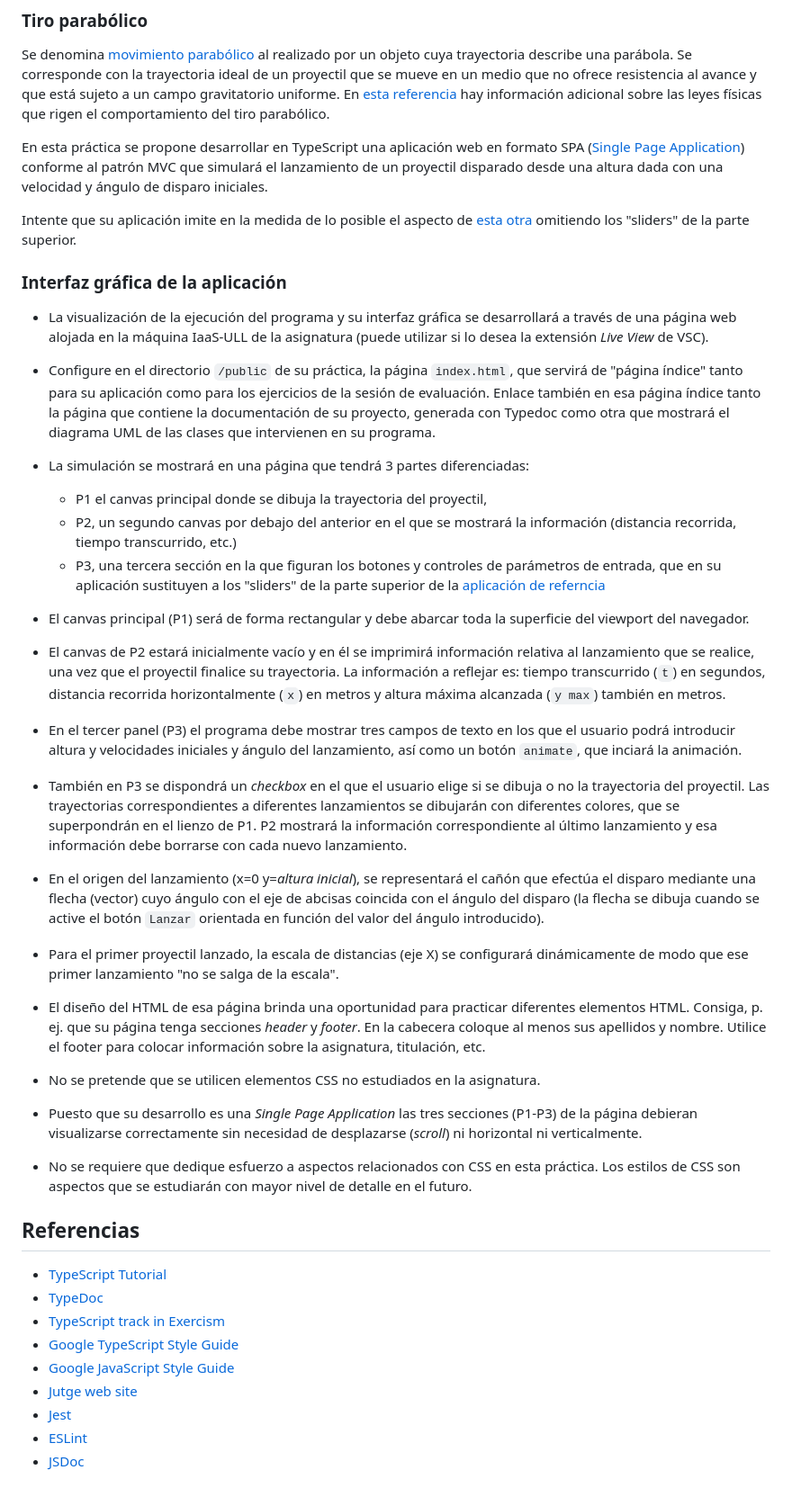
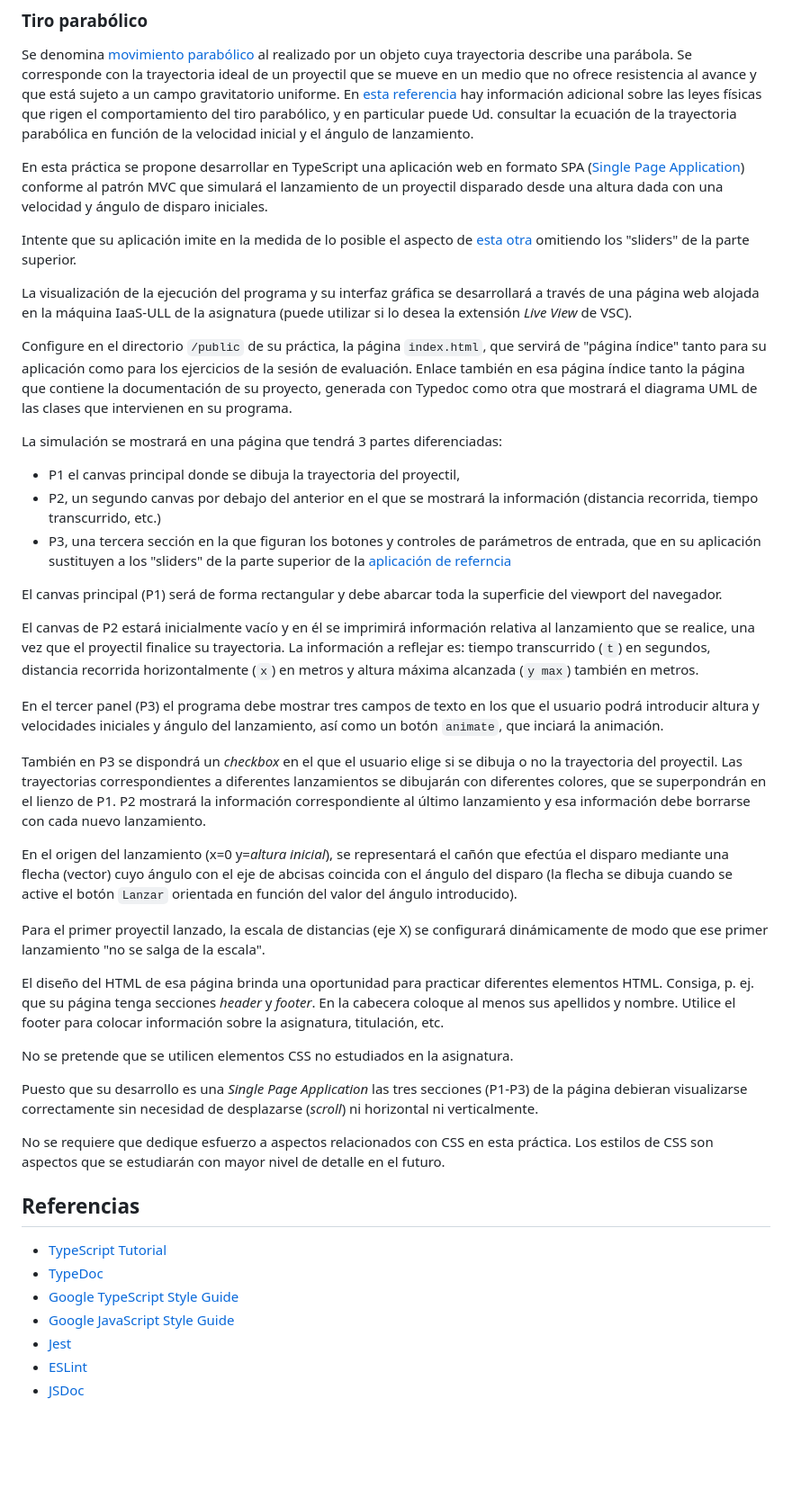
Before and after one commit to ULL-ESIT-PAI-2025-2026/25-26_P10_ProjectileAnimation, a Markdown page: p10_ProjectileAnimation.md, the part around the change. Shown at 90% size. Rendered like a GitHub page; blank space fills up the shorter version.

Commit message:
Text improvement

```diff
--- a/p10_ProjectileAnimation.md
+++ b/p10_ProjectileAnimation.md
@@ -86,7 +86,9 @@ Se corresponde con la trayectoria ideal de un proyectil que se mueve en un medio
 resistencia al avance y que está sujeto a un campo gravitatorio uniforme.
 En [esta
 referencia](https://espanol.libretexts.org/Bookshelves/Fisica/Libro%3A_Fisica_(sin_limites)/3%3A_Cinem%C3%A1tica_bidimensional/3.3%3A_Movimiento_del_proyectil?readerView)
-hay información adicional sobre las leyes físicas que rigen el comportamiento del tiro parabólico.
+hay información adicional sobre las leyes físicas que rigen el comportamiento del tiro parabólico, y en
+particular puede Ud. consultar la ecuación de la trayectoria parabólica en función de la velocidad inicial y
+el ángulo de lanzamiento.
 
 En esta práctica se propone desarrollar en TypeScript una aplicación web en formato SPA
 ([Single Page Application](https://en.wikipedia.org/wiki/Single-page_application))
@@ -97,67 +99,64 @@ Intente que su aplicación imite en la medida de lo posible el aspecto de
 [esta otra](https://demonstrations.wolfram.com/AnimatedProjectileMotion/)
 omitiendo los "sliders" de la parte superior.
 
-### Interfaz gráfica de la aplicación
-* La visualización de la ejecución del programa y su interfaz gráfica se desarrollará a través de una página web alojada
+La visualización de la ejecución del programa y su interfaz gráfica se desarrollará a través de una página web alojada
 en la máquina IaaS-ULL de la asignatura (puede utilizar si lo desea la extensión *Live View* de VSC).
 
-* Configure en el directorio `/public` de su práctica, la página `index.html`,
+Configure en el directorio `/public` de su práctica, la página `index.html`,
 que servirá de "página índice" tanto para su aplicación como para los ejercicios de la sesión de evaluación.
 Enlace también en esa página índice tanto la página que contiene la documentación de su proyecto, generada con
 Typedoc como otra que mostrará el diagrama UML de las clases que intervienen en su programa.
 
-* La simulación se mostrará en una página que tendrá 3 partes diferenciadas:
-    * P1 el canvas principal donde se dibuja la trayectoria del proyectil,
-    * P2, un segundo canvas por debajo del anterior en el que se mostrará la información (distancia recorrida, tiempo transcurrido, etc.)
-    * P3, una tercera sección en la que figuran los botones y controles de parámetros de entrada, que en su
-      aplicación sustituyen a los "sliders" de la parte superior de la
-      [aplicación de referncia](https://demonstrations.wolfram.com/AnimatedProjectileMotion/)
+La simulación se mostrará en una página que tendrá 3 partes diferenciadas:
+* P1 el canvas principal donde se dibuja la trayectoria del proyectil,
+* P2, un segundo canvas por debajo del anterior en el que se mostrará la información (distancia recorrida, tiempo transcurrido, etc.)
+* P3, una tercera sección en la que figuran los botones y controles de parámetros de entrada, que en su
+  aplicación sustituyen a los "sliders" de la parte superior de la
+  [aplicación de referncia](https://demonstrations.wolfram.com/AnimatedProjectileMotion/)
 
-* El canvas principal (P1) será de forma rectangular y debe abarcar toda la superficie del viewport del navegador.
+El canvas principal (P1) será de forma rectangular y debe abarcar toda la superficie del viewport del navegador.
 
-* El canvas de P2 estará inicialmente vacío y en él se imprimirá
+El canvas de P2 estará inicialmente vacío y en él se imprimirá
 información relativa al lanzamiento que se realice, una vez que el proyectil finalice su trayectoria.
 La información a reflejar es:
 tiempo transcurrido (`t`) en segundos,
 distancia recorrida horizontalmente (`x`) en metros y
 altura máxima alcanzada (`y max`) también en metros.
 
-* En el tercer panel (P3) el programa debe mostrar tres campos de texto en los que el usuario
+En el tercer panel (P3) el programa debe mostrar tres campos de texto en los que el usuario
 podrá introducir altura y velocidades iniciales y ángulo del lanzamiento, así como un botón `animate`, que inciará la animación.
 
-* También en P3 se dispondrá un *checkbox* en el que el usuario elige si se dibuja o no la trayectoria del proyectil.
+También en P3 se dispondrá un *checkbox* en el que el usuario elige si se dibuja o no la trayectoria del proyectil.
 Las trayectorias correspondientes a diferentes lanzamientos se dibujarán con diferentes colores, que se superpondrán en
 el lienzo de P1.
 P2 mostrará la información correspondiente al último lanzamiento y esa información debe
 borrarse con cada nuevo lanzamiento.
 
-* En el origen del lanzamiento (x=0 y=*altura inicial*), se representará el cañón que efectúa el disparo mediante una flecha (vector)
-  cuyo ángulo con el eje de abcisas coincida con el ángulo del disparo (la flecha se dibuja
-	cuando se active el botón `Lanzar` orientada en función del valor del ángulo introducido).
+En el origen del lanzamiento (x=0 y=*altura inicial*), se representará el cañón que efectúa el disparo mediante una flecha (vector)
+cuyo ángulo con el eje de abcisas coincida con el ángulo del disparo (la flecha se dibuja
+cuando se active el botón `Lanzar` orientada en función del valor del ángulo introducido).
 
-* Para el primer proyectil lanzado, la escala de distancias (eje X) se configurará dinámicamente de
-  modo que ese primer lanzamiento "no se salga de la escala".
+Para el primer proyectil lanzado, la escala de distancias (eje X) se configurará dinámicamente de
+modo que ese primer lanzamiento "no se salga de la escala".
 
-* El diseño del HTML de esa página brinda una oportunidad para practicar diferentes elementos HTML.
-  Consiga, p. ej. que su página tenga secciones *header* y *footer*.
-  En la cabecera coloque al menos sus apellidos y nombre.
-  Utilice el footer para colocar información sobre la asignatura, titulación, etc.
+El diseño del HTML de esa página brinda una oportunidad para practicar diferentes elementos HTML.
+Consiga, p. ej. que su página tenga secciones *header* y *footer*.
+En la cabecera coloque al menos sus apellidos y nombre.
+Utilice el footer para colocar información sobre la asignatura, titulación, etc.
 
-* No se pretende que se utilicen elementos CSS no estudiados en la asignatura.
+No se pretende que se utilicen elementos CSS no estudiados en la asignatura.
 
-* Puesto que su desarrollo es una *Single Page Application* las tres secciones (P1-P3) de la página debieran
-  visualizarse correctamente sin necesidad de desplazarse (*scroll*) ni horizontal ni verticalmente.
+Puesto que su desarrollo es una *Single Page Application* las tres secciones (P1-P3) de la página debieran
+visualizarse correctamente sin necesidad de desplazarse (*scroll*) ni horizontal ni verticalmente.
 
-* No se requiere que dedique esfuerzo a aspectos relacionados con CSS en esta práctica.
+No se requiere que dedique esfuerzo a aspectos relacionados con CSS en esta práctica.
 Los estilos de CSS son aspectos que se estudiarán con mayor nivel de detalle en el futuro.
 
 ## Referencias
 * [TypeScript Tutorial](https://www.typescripttutorial.net/)
 * [TypeDoc](https://typedoc.org/)
-* [TypeScript track in Exercism](https://exercism.org/tracks/typescript)
 * [Google TypeScript Style Guide](https://google.github.io/styleguide/tsguide.html)
 * [Google JavaScript Style Guide](https://google.github.io/styleguide/jsguide.html)
-* [Jutge web site](https://jutge.org/)
 * [Jest](https://jestjs.io/)
 * [ESLint](https://eslint.org/)
 * [JSDoc](https://jsdoc.app/)
```
